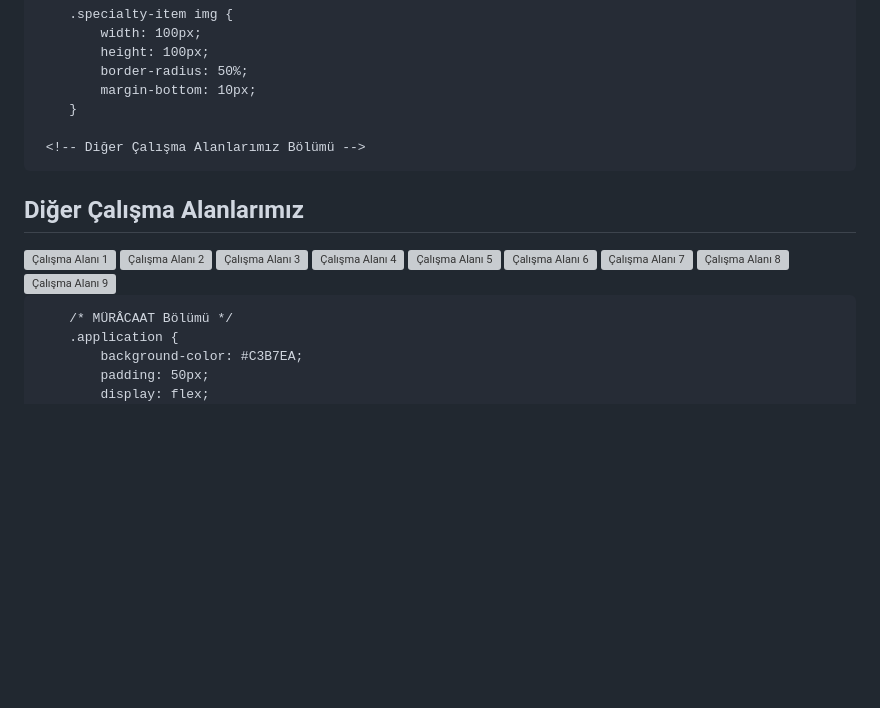
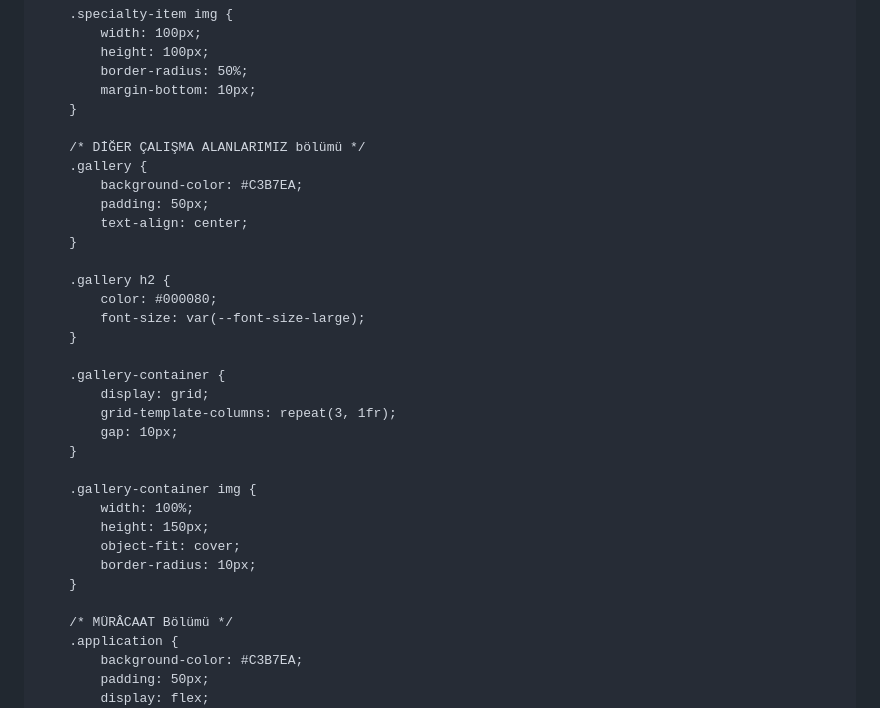
Before and after one commit to nuralkilic/nuralkilic.github.io, a Markdown page: README.md, the part around the change. Drawn GitHub-style; blank space fills up the shorter version; grey boxes are pictures that could not be loaded.

```diff
--- a/README.md
+++ b/README.md
@@ -89,21 +89,30 @@
             margin-bottom: 10px;
         }
 
-     <!-- Diğer Çalışma Alanlarımız Bölümü -->
-<section class="gallery">
-    <h2>Diğer Çalışma Alanlarımız</h2>
-    <div class="gallery-container">
-        <img src="./images/1bilisim.png" alt="Çalışma Alanı 1">
-        <img src="./images/2imar.png" alt="Çalışma Alanı 2">
-        <img src="./images/3is.png" alt="Çalışma Alanı 3">
-        <img src="./images/4kamuihale.png" alt="Çalışma Alanı 4">
-        <img src="./images/5ekonomiceza.png" alt="Çalışma Alanı 5">
-        <img src="./images/6cocuk.png" alt="Çalışma Alanı 6">
-        <img src="./images/7gayrimenkul.png" alt="Çalışma Alanı 7">
-        <img src="./images/8tazminat.png" alt="Çalışma Alanı 8">
-        <img src="./images/9saglik.png" alt="Çalışma Alanı 9">
-    </div>
-</section>
+        /* DİĞER ÇALIŞMA ALANLARIMIZ bölümü */
+        .gallery {
+            background-color: #C3B7EA;
+            padding: 50px;
+            text-align: center;
+        }
+
+        .gallery h2 {
+            color: #000080;
+            font-size: var(--font-size-large);
+        }
+
+        .gallery-container {
+            display: grid;
+            grid-template-columns: repeat(3, 1fr);
+            gap: 10px;
+        }
+
+        .gallery-container img {
+            width: 100%;
+            height: 150px;
+            object-fit: cover;
+            border-radius: 10px;
+        }
 
         /* MÜRÂCAAT Bölümü */
         .application {
```
